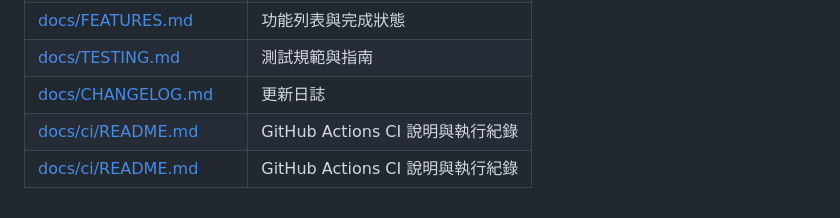
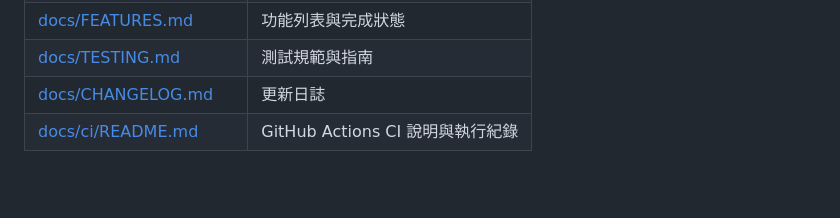
Before and after one commit to ellaYang1227/2026-ai-adv-claude-code, a Markdown page: README.md, the part around the change. Drawn GitHub-style; blank space fills up the shorter version.

Commit message:
fix: correct: 移除 README 專案文件表格重複的 docs/ci 列
Co-Authored-By: Claude Sonnet 5 <noreply@anthropic.com>
Claude-Session: https://claude.ai/code/session_01BrZVSqRineJ22Rqjo7hSD9

```diff
--- a/README.md
+++ b/README.md
@@ -272,4 +272,3 @@ npm run postman
 | [docs/TESTING.md](./docs/TESTING.md) | 測試規範與指南 |
 | [docs/CHANGELOG.md](./docs/CHANGELOG.md) | 更新日誌 |
 | [docs/ci/README.md](./docs/ci/README.md) | GitHub Actions CI 說明與執行紀錄 |
-| [docs/ci/README.md](./docs/ci/README.md) | GitHub Actions CI 說明與執行紀錄 |
```
